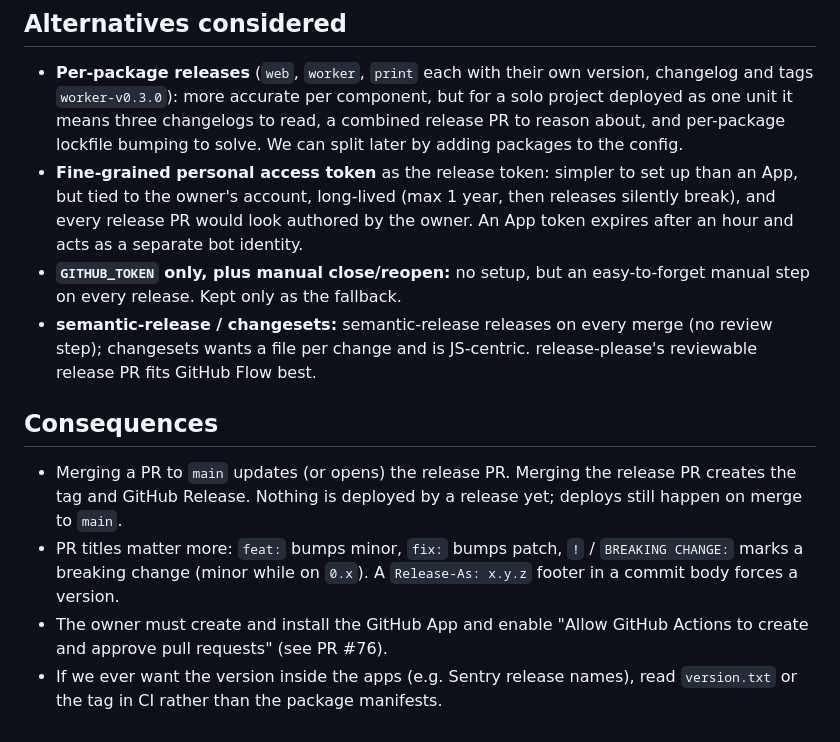
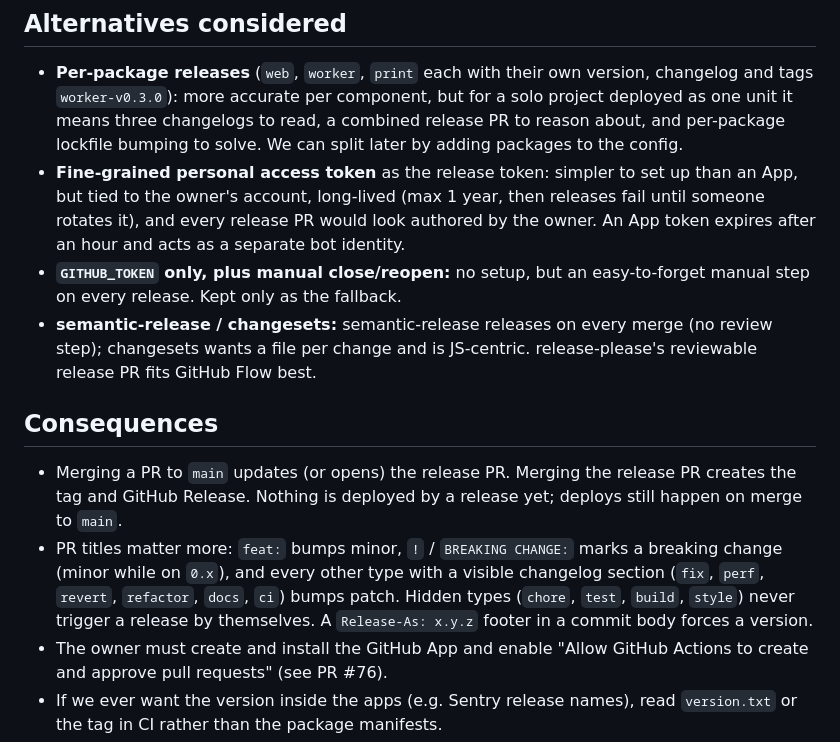
Before and after one commit to felixhaegele/fitfinder, a Markdown page: docs/adr/0007-release-please.md, the part around the change. GitHub-like rendering.

Commit message:
docs: clarify which commit types bump the version in ADR 0007 (#36)
Co-Authored-By: Claude Opus 5.5 <noreply@anthropic.com>

```diff
--- a/docs/adr/0007-release-please.md
+++ b/docs/adr/0007-release-please.md
@@ -27,13 +27,13 @@ The workflow mints a short-lived token from a **GitHub App** (`actions/create-gi
 ## Alternatives considered
 
 - **Per-package releases** (`web`, `worker`, `print` each with their own version, changelog and tags `worker-v0.3.0`): more accurate per component, but for a solo project deployed as one unit it means three changelogs to read, a combined release PR to reason about, and per-package lockfile bumping to solve. We can split later by adding packages to the config.
-- **Fine-grained personal access token** as the release token: simpler to set up than an App, but tied to the owner's account, long-lived (max 1 year, then releases silently break), and every release PR would look authored by the owner. An App token expires after an hour and acts as a separate bot identity.
+- **Fine-grained personal access token** as the release token: simpler to set up than an App, but tied to the owner's account, long-lived (max 1 year, then releases fail until someone rotates it), and every release PR would look authored by the owner. An App token expires after an hour and acts as a separate bot identity.
 - **`GITHUB_TOKEN` only, plus manual close/reopen:** no setup, but an easy-to-forget manual step on every release. Kept only as the fallback.
 - **semantic-release / changesets:** semantic-release releases on every merge (no review step); changesets wants a file per change and is JS-centric. release-please's reviewable release PR fits GitHub Flow best.
 
 ## Consequences
 
 - Merging a PR to `main` updates (or opens) the release PR. Merging the release PR creates the tag and GitHub Release. Nothing is deployed by a release yet; deploys still happen on merge to `main`.
-- PR titles matter more: `feat:` bumps minor, `fix:` bumps patch, `!` / `BREAKING CHANGE:` marks a breaking change (minor while on `0.x`). A `Release-As: x.y.z` footer in a commit body forces a version.
+- PR titles matter more: `feat:` bumps minor, `!` / `BREAKING CHANGE:` marks a breaking change (minor while on `0.x`), and every other type with a visible changelog section (`fix`, `perf`, `revert`, `refactor`, `docs`, `ci`) bumps patch. Hidden types (`chore`, `test`, `build`, `style`) never trigger a release by themselves. A `Release-As: x.y.z` footer in a commit body forces a version.
 - The owner must create and install the GitHub App and enable "Allow GitHub Actions to create and approve pull requests" (see PR #76).
 - If we ever want the version inside the apps (e.g. Sentry release names), read `version.txt` or the tag in CI rather than the package manifests.
```
